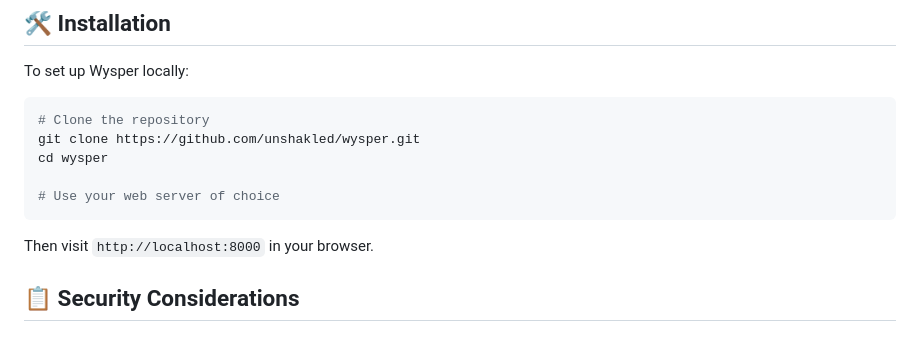
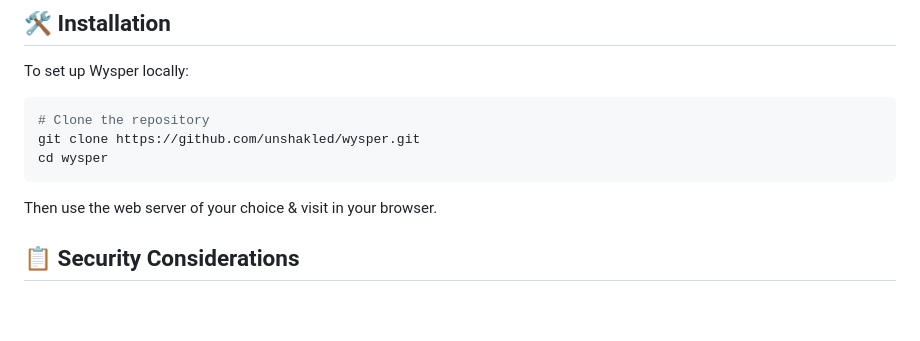
Before and after one commit to unshakled/wysper, a Markdown page: README.md, the part around the change. Drawn GitHub-style; blank space fills up the shorter version.

````diff
--- a/README.md
+++ b/README.md
@@ -78,11 +78,9 @@ To set up Wysper locally:
 # Clone the repository
 git clone https://github.com/unshakled/wysper.git
 cd wysper
-
-# Use your web server of choice
 ```
 
-Then visit `http://localhost:8000` in your browser.
+Then use the web server of your choice & visit in your browser.
 
 ## 📋 Security Considerations
 
````
